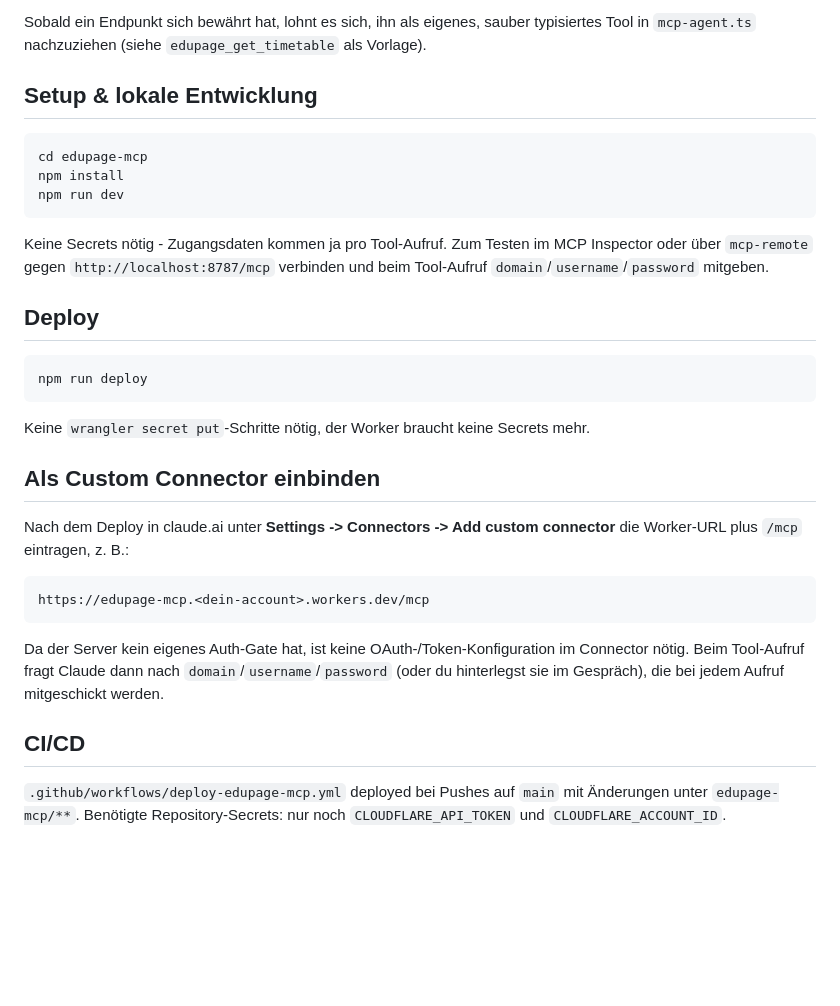
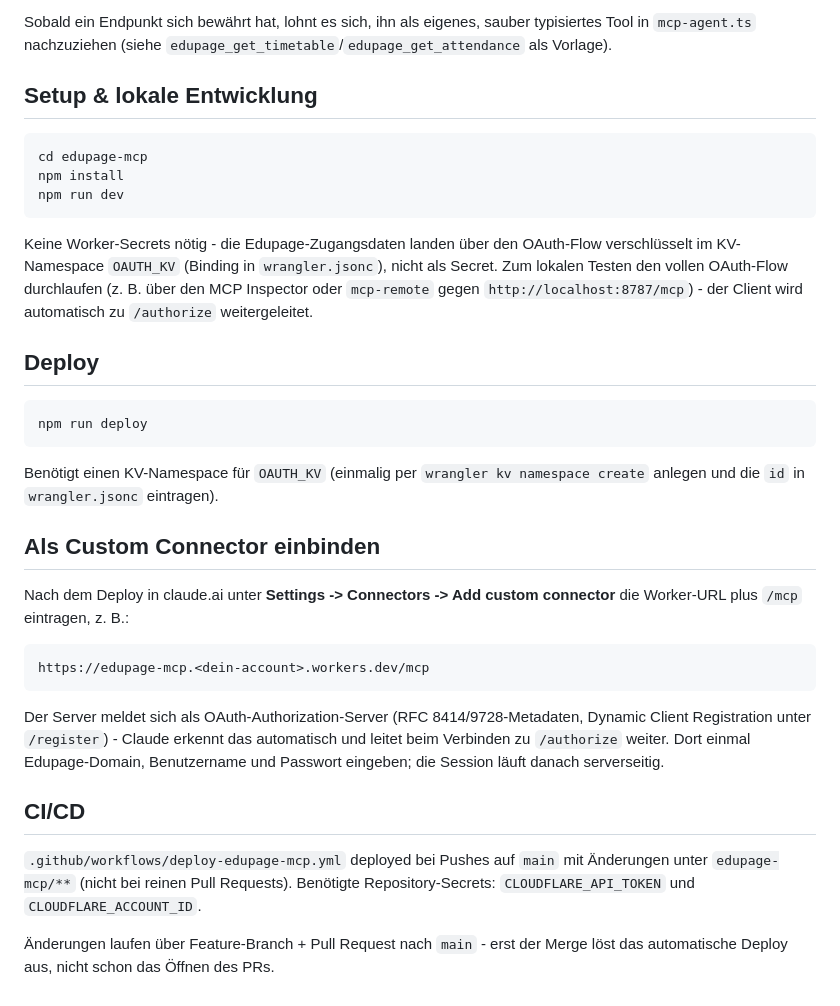
Before and after one commit to ChrisBsng/claude-work, a Markdown page: edupage-mcp/README.md, the part around one of its changes. Drawn GitHub-style; blank space fills up the shorter version.

````diff
--- a/edupage-mcp/README.md
+++ b/edupage-mcp/README.md
@@ -55,6 +64,6 @@ Nur der Stundenplan ist als dediziertes Tool umgesetzt, weil dessen Endpunkt (`c
 
 Sobald ein Endpunkt sich bewährt hat, lohnt es sich, ihn als eigenes, sauber typisiertes Tool in `mcp-agent.ts`
-nachzuziehen (siehe `edupage_get_timetable` als Vorlage).
+nachzuziehen (siehe `edupage_get_timetable`/`edupage_get_attendance` als Vorlage).
 
 ## Setup & lokale Entwicklung
 
@@ -64,8 +73,10 @@ npm install
 npm run dev
 ```
 
-Keine Secrets nötig - Zugangsdaten kommen ja pro Tool-Aufruf. Zum Testen im MCP Inspector oder über `mcp-remote`
-gegen `http://localhost:8787/mcp` verbinden und beim Tool-Aufruf `domain`/`username`/`password` mitgeben.
+Keine Worker-Secrets nötig - die Edupage-Zugangsdaten landen über den OAuth-Flow verschlüsselt im KV-Namespace
+`OAUTH_KV` (Binding in `wrangler.jsonc`), nicht als Secret. Zum lokalen Testen den vollen OAuth-Flow durchlaufen
+(z. B. über den MCP Inspector oder `mcp-remote` gegen `http://localhost:8787/mcp`) - der Client wird automatisch
+zu `/authorize` weitergeleitet.
 
 ## Deploy
 
@@ -73,7 +84,8 @@ gegen `http://localhost:8787/mcp` verbinden und beim Tool-Aufruf `domain`/`usern
 npm run deploy
 ```
 
-Keine `wrangler secret put`-Schritte nötig, der Worker braucht keine Secrets mehr.
+Benötigt einen KV-Namespace für `OAUTH_KV` (einmalig per `wrangler kv namespace create` anlegen und die `id` in
+`wrangler.jsonc` eintragen).
 
 ## Als Custom Connector einbinden
 
@@ -84,11 +96,15 @@ Nach dem Deploy in claude.ai unter **Settings -> Connectors -> Add custom connec
 https://edupage-mcp.<dein-account>.workers.dev/mcp
 ```
 
-Da der Server kein eigenes Auth-Gate hat, ist keine OAuth-/Token-Konfiguration im Connector nötig. Beim
-Tool-Aufruf fragt Claude dann nach `domain`/`username`/`password` (oder du hinterlegst sie im Gespräch), die bei
-jedem Aufruf mitgeschickt werden.
+Der Server meldet sich als OAuth-Authorization-Server (RFC 8414/9728-Metadaten, Dynamic Client Registration
+unter `/register`) - Claude erkennt das automatisch und leitet beim Verbinden zu `/authorize` weiter. Dort einmal
+Edupage-Domain, Benutzername und Passwort eingeben; die Session läuft danach serverseitig.
 
 ## CI/CD
 
-`.github/workflows/deploy-edupage-mcp.yml` deployed bei Pushes auf `main` mit Änderungen unter `edupage-mcp/**`.
-Benötigte Repository-Secrets: nur noch `CLOUDFLARE_API_TOKEN` und `CLOUDFLARE_ACCOUNT_ID`.
+`.github/workflows/deploy-edupage-mcp.yml` deployed bei Pushes auf `main` mit Änderungen unter `edupage-mcp/**`
+(nicht bei reinen Pull Requests). Benötigte Repository-Secrets: `CLOUDFLARE_API_TOKEN` und
+`CLOUDFLARE_ACCOUNT_ID`.
+
+Änderungen laufen über Feature-Branch + Pull Request nach `main` - erst der Merge löst das automatische Deploy
+aus, nicht schon das Öffnen des PRs.
````
Also changed, not shown: other parts of edupage-mcp/README.md (+37 -28 lines).
